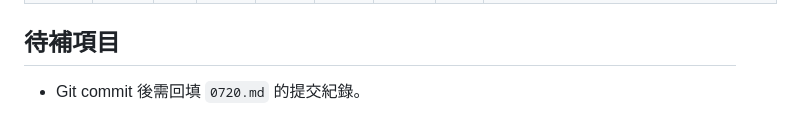
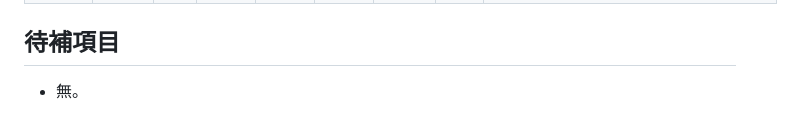
Before and after one commit to Raito411/TKU_114-3_SAD_Group07, a Markdown page: 0720_Use_Case_Process_Modeling_Implementation/manual_acceptance_test.md, the part around the change. Drawn GitHub-style.

```diff
--- a/0720_Use_Case_Process_Modeling_Implementation/manual_acceptance_test.md
+++ b/0720_Use_Case_Process_Modeling_Implementation/manual_acceptance_test.md
@@ -15,4 +15,4 @@
 
 ## 待補項目
 
-- Git commit 後需回填 `0720.md` 的提交紀錄。
+- 無。
```
Also changed, not shown: 0720_Use_Case_Process_Modeling_Implementation/0720.md (+5 -5 lines).
